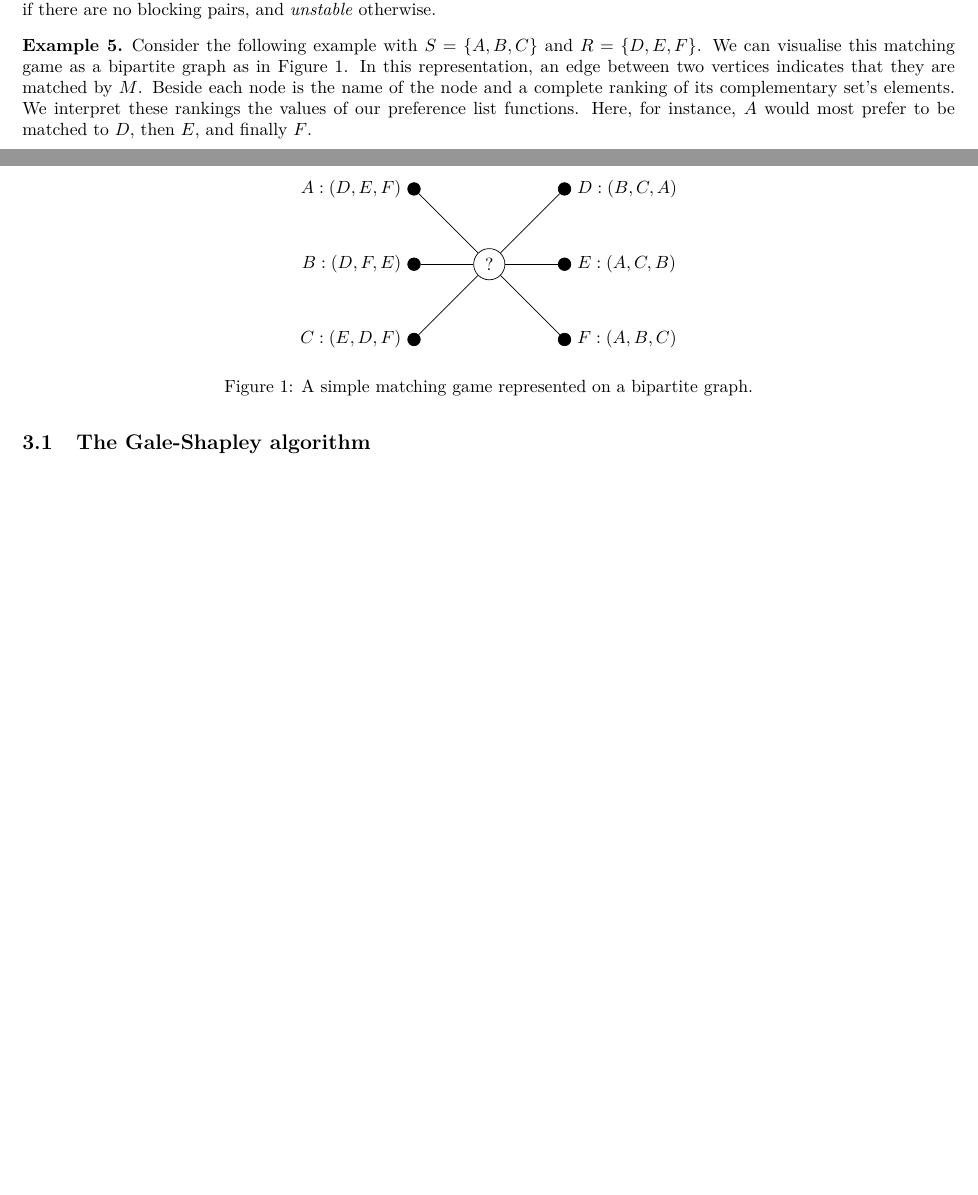
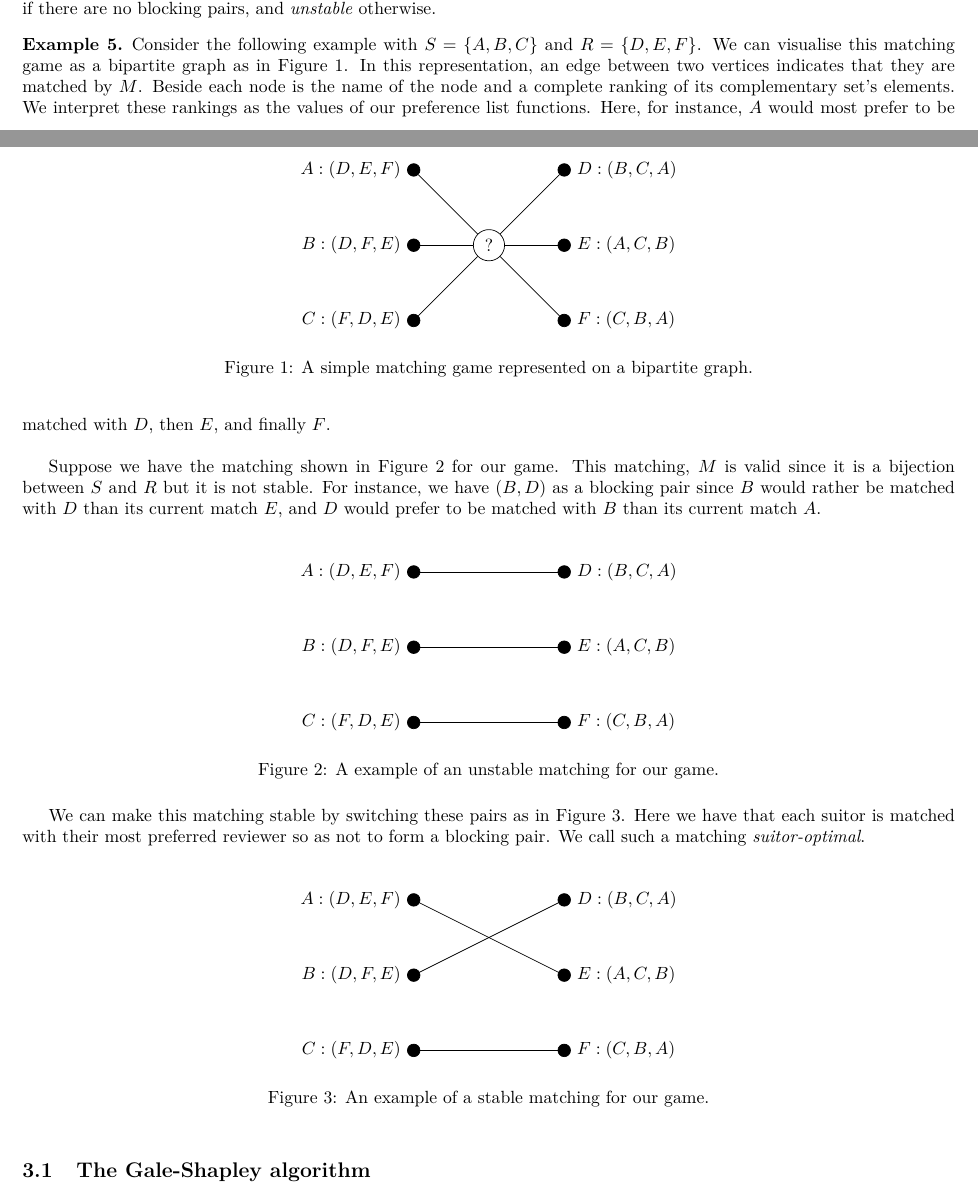
Before and after one commit to daffidwilde/kmodes-init-paper, a LaTeX document (main.tex, which reads sections/03-matching-games.tex): two parts of pages 8 and 9 of 12 before the commit and two parts of pages 8 and 9 of 13 after it, joined at a grey line, cut so that both start at the same text, the shorter picture padded with empty space. Compiled offline with pdfLaTeX.

Commit message:
Finish matching game example
Very small example to show how a matching game can be represented on a
bipartite graph, what a blocking pair is, and what a stable matching is.

```diff
--- a/sections/03-matching-games.tex
+++ b/sections/03-matching-games.tex
@@ -45,12 +45,12 @@ algorithm.
 \begin{example}\label{example:matching}
     Consider the following example with \(S = \{A, B, C\}\) and \(R = \{D, E,
     F\}\). We can visualise this matching game as a bipartite graph as in
-    Figure~\ref{fig:matching}. In this representation, an edge between two
-    vertices indicates that they are matched by \(M\). Beside each node is the
-    name of the node and a complete ranking of its complementary set's elements.
-    We interpret these rankings the values of our preference list functions.
-    Here, for instance, \(A\) would most prefer to be matched to \(D\), then
-    \(E\), and finally \(F\).
+    Figure~\ref{fig:matching-bipartite}. In this representation, an edge between
+    two vertices indicates that they are matched by \(M\). Beside each node is
+    the name of the node and a complete ranking of its complementary set's
+    elements. We interpret these rankings as the values of our preference list
+    functions. Here, for instance, \(A\) would most prefer to be matched with
+    \(D\), then \(E\), and finally \(F\).\\
 
     \begin{figure}[h]
     \centering
@@ -62,7 +62,7 @@ algorithm.
         \node[draw, shape=circle, fill, inner sep=0, minimum size=0.25cm,
         label=left: {\(B: (D, F, E)\)}] (B) at (0, -3) {};
         \node[draw, shape=circle, fill, inner sep=0, minimum size=0.25cm,
-        label=left: {\(C: (E, D, F)\)}] (C) at (0, -6) {};
+        label=left: {\(C: (F, D, E)\)}] (C) at (0, -6) {};
 
         % Reviewers
         \node[draw, shape=circle, fill, inner sep=0, minimum size=0.25cm,
@@ -80,9 +80,85 @@ algorithm.
         % Lines into (?)
         \foreach \x in {A, B, C, D, E, F}
             \draw (\x) -- (q);
+
     \end{tikzpicture}
     \caption{A simple matching game represented on a bipartite
-    graph.}\label{fig:matching}
+    graph.}\label{fig:matching-bipartite}
+    \end{figure}
+
+    Suppose we have the matching shown in Figure~\ref{fig:unstable-matching} for
+    our game. This matching, \(M\) is valid since it is a bijection between
+    \(S\) and \(R\) but it is not stable. For instance, we have \((B, D)\) as a
+    blocking pair since \(B\) would rather be matched with \(D\) than its
+    current match \(E\), and \(D\) would prefer to be matched with \(B\) than
+    its current match \(A\).\\
+
+    \begin{figure}[h]
+    \centering
+    \begin{tikzpicture}[scale=0.5]
+
+        % Suitors
+        \node[draw, shape=circle, fill, inner sep=0, minimum size=0.25cm,
+        label=left: {\(A: (D, E, F)\)}] (A) at (0, 0) {};
+        \node[draw, shape=circle, fill, inner sep=0, minimum size=0.25cm,
+        label=left: {\(B: (D, F, E)\)}] (B) at (0, -3) {};
+        \node[draw, shape=circle, fill, inner sep=0, minimum size=0.25cm,
+        label=left: {\(C: (F, D, E)\)}] (C) at (0, -6) {};
+
+        % Reviewers
+        \node[draw, shape=circle, fill, inner sep=0, minimum size=0.25cm,
+        label=right: {\(D: (B, C, A)\)}] (D) at (6, 0) {};
+        \node[draw, shape=circle, fill, inner sep=0, minimum size=0.25cm,
+        label=right: {\(E: (A, C, B)\)}] (E) at (6, -3)
+        {};
+        \node[draw, shape=circle, fill, inner sep=0, minimum size=0.25cm,
+        label=right: {\(F: (C, B, A)\)}] (F) at (6, -6)
+        {};
+
+        % Lines
+        \draw (A) -- (D);
+        \draw (B) -- (E);
+        \draw (C) -- (F);
+
+    \end{tikzpicture}
+    \caption{A example of an unstable matching for our game.}\label{%
+        fig:unstable-matching}
+    \end{figure}
+
+    We can make this matching stable by switching these pairs as in
+    Figure~\ref{fig:stable-matching}. Here we have that each suitor is matched
+    with their most preferred reviewer so as not to form a blocking pair. We
+    call such a matching \emph{suitor-optimal}.\\
+
+    \begin{figure}[h]
+    \centering
+    \begin{tikzpicture}[scale=0.5]
+
+        % Suitors
+        \node[draw, shape=circle, fill, inner sep=0, minimum size=0.25cm,
+        label=left: {\(A: (D, E, F)\)}] (A) at (0, 0) {};
+        \node[draw, shape=circle, fill, inner sep=0, minimum size=0.25cm,
+        label=left: {\(B: (D, F, E)\)}] (B) at (0, -3) {};
+        \node[draw, shape=circle, fill, inner sep=0, minimum size=0.25cm,
+        label=left: {\(C: (F, D, E)\)}] (C) at (0, -6) {};
+
+        % Reviewers
+        \node[draw, shape=circle, fill, inner sep=0, minimum size=0.25cm,
+        label=right: {\(D: (B, C, A)\)}] (D) at (6, 0) {};
+        \node[draw, shape=circle, fill, inner sep=0, minimum size=0.25cm,
+        label=right: {\(E: (A, C, B)\)}] (E) at (6, -3)
+        {};
+        \node[draw, shape=circle, fill, inner sep=0, minimum size=0.25cm,
+        label=right: {\(F: (C, B, A)\)}] (F) at (6, -6)
+        {};
+
+        % Lines
+        \draw (A) -- (E);
+        \draw (B) -- (D);
+        \draw (C) -- (F);
+    \end{tikzpicture}
+    \caption{An example of a stable matching for our game.}\label{%
+        fig:stable-matching}
     \end{figure}
 \end{example}
 
```
Also changed, not shown: sections/03-matching-games.tex (4 more changed lines).
